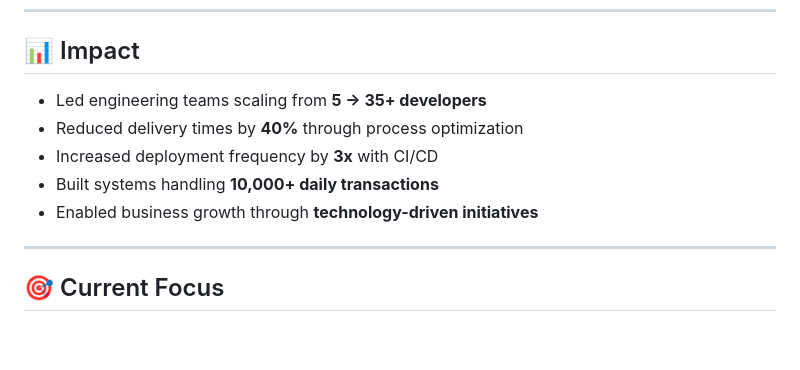
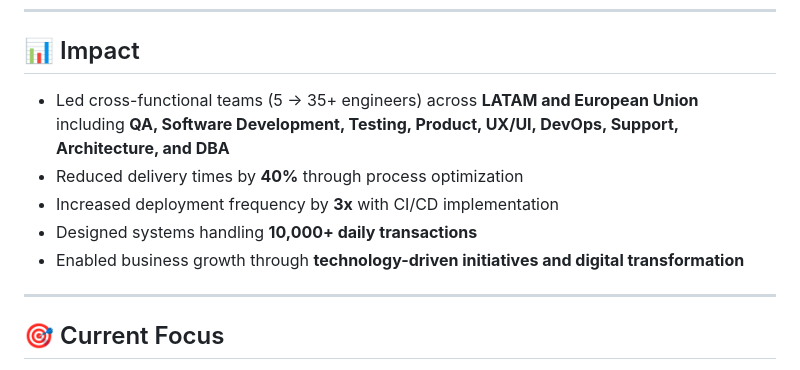
Before and after one commit to ValadezRicardo/ValadezRicardo.github.io, a Markdown page: README.md, the part around the change. Drawn GitHub-style; blank space fills up the shorter version.

Commit message:
Revise impact section in README for clarity
Updated impact section to clarify team scaling and achievements.

```diff
--- a/README.md
+++ b/README.md
@@ -78,11 +78,12 @@
 
 ## 📊 Impact
 
-- Led engineering teams scaling from **5 → 35+ developers**
+- Led cross-functional teams (5 → 35+ engineers) across **LATAM and European Union**
+  including **QA, Software Development, Testing, Product, UX/UI, DevOps, Support, Architecture, and DBA**
 - Reduced delivery times by **40%** through process optimization
-- Increased deployment frequency by **3x** with CI/CD
-- Built systems handling **10,000+ daily transactions**
-- Enabled business growth through **technology-driven initiatives**
+- Increased deployment frequency by **3x** with CI/CD implementation
+- Designed systems handling **10,000+ daily transactions**
+- Enabled business growth through **technology-driven initiatives and digital transformation**
 
 ---
 
```
